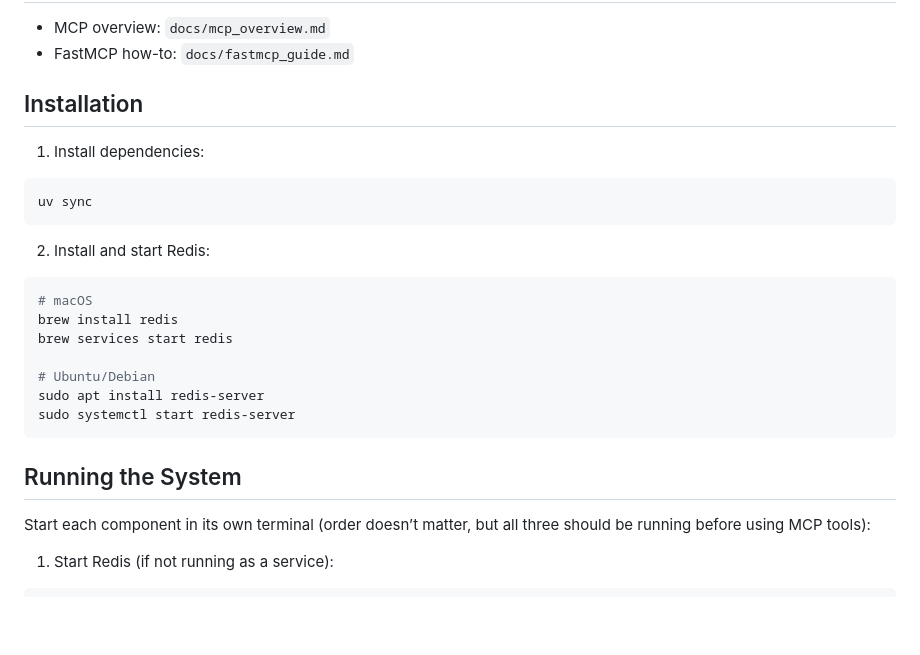
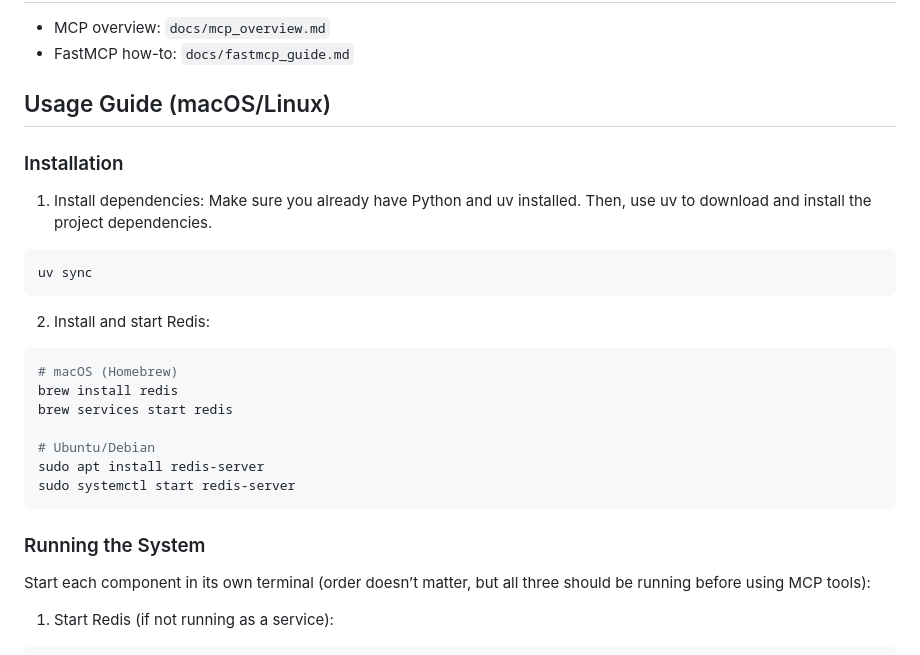
Before and after one commit to vargaseous/sec_mcptest, a Markdown page: README.md, the part around one of its changes. GitHub-like rendering; blank space fills up the shorter version.

````diff
--- a/README.md
+++ b/README.md
@@ -17,16 +17,19 @@ This repository was prepared as part of a demonstration on Model Context Protoco
 - MCP overview: `docs/mcp_overview.md`
 - FastMCP how-to: `docs/fastmcp_guide.md`
 
-## Installation
+## Usage Guide (macOS/Linux)
+
+### Installation
 
 1. Install dependencies:
+Make sure you already have Python and uv installed. Then, use uv to download and install the project dependencies.
 ```bash
 uv sync
 ```
 
 2. Install and start Redis:
 ```bash
-# macOS
+# macOS (Homebrew)
 brew install redis
 brew services start redis
 
@@ -35,7 +38,7 @@ sudo apt install redis-server
 sudo systemctl start redis-server
 ```
 
-## Running the System
+### Running the System
 
 Start each component in its own terminal (order doesn’t matter, but all three should be running before using MCP tools):
 
````
Also changed, not shown: other parts of README.md (+46 -0 lines).
